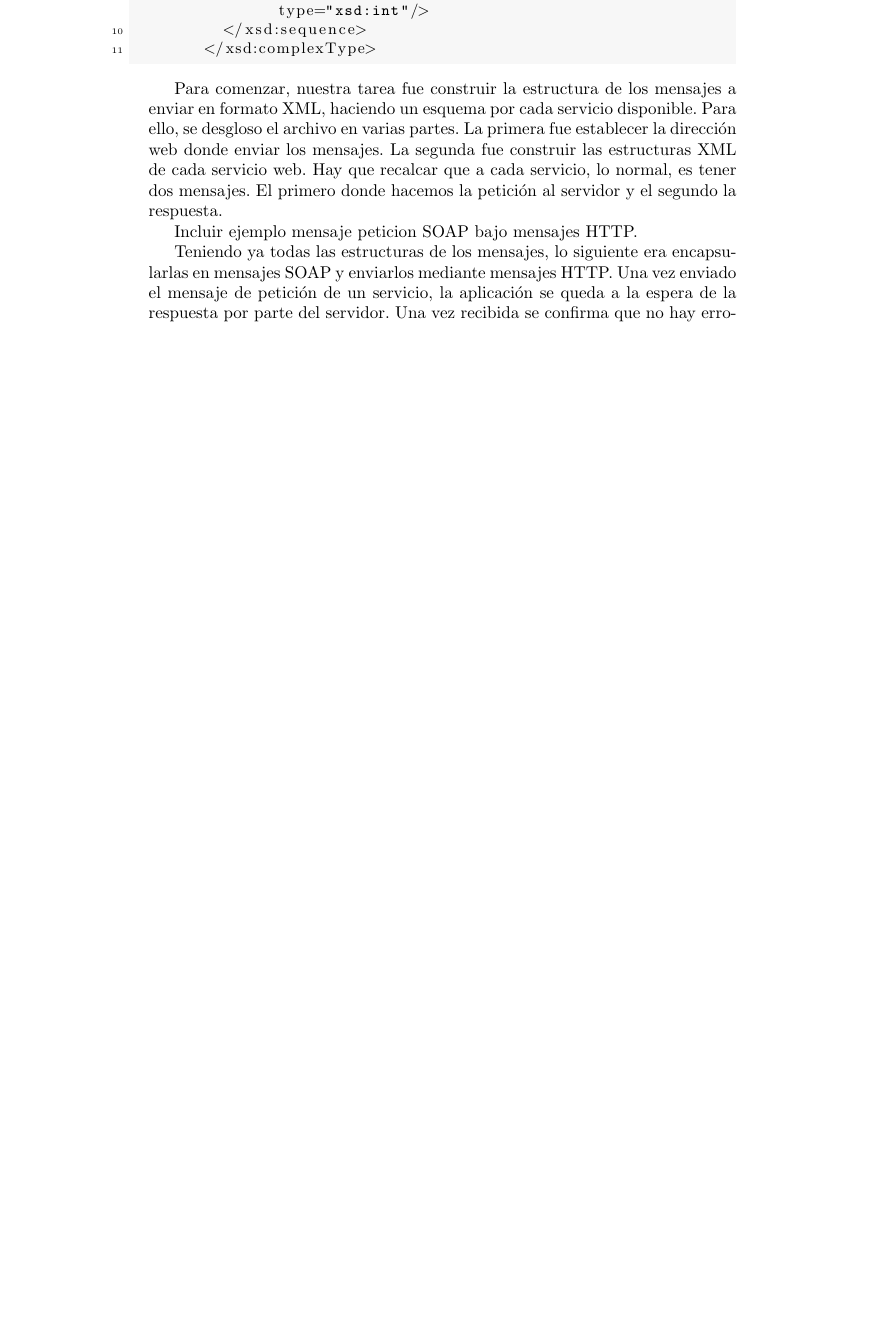
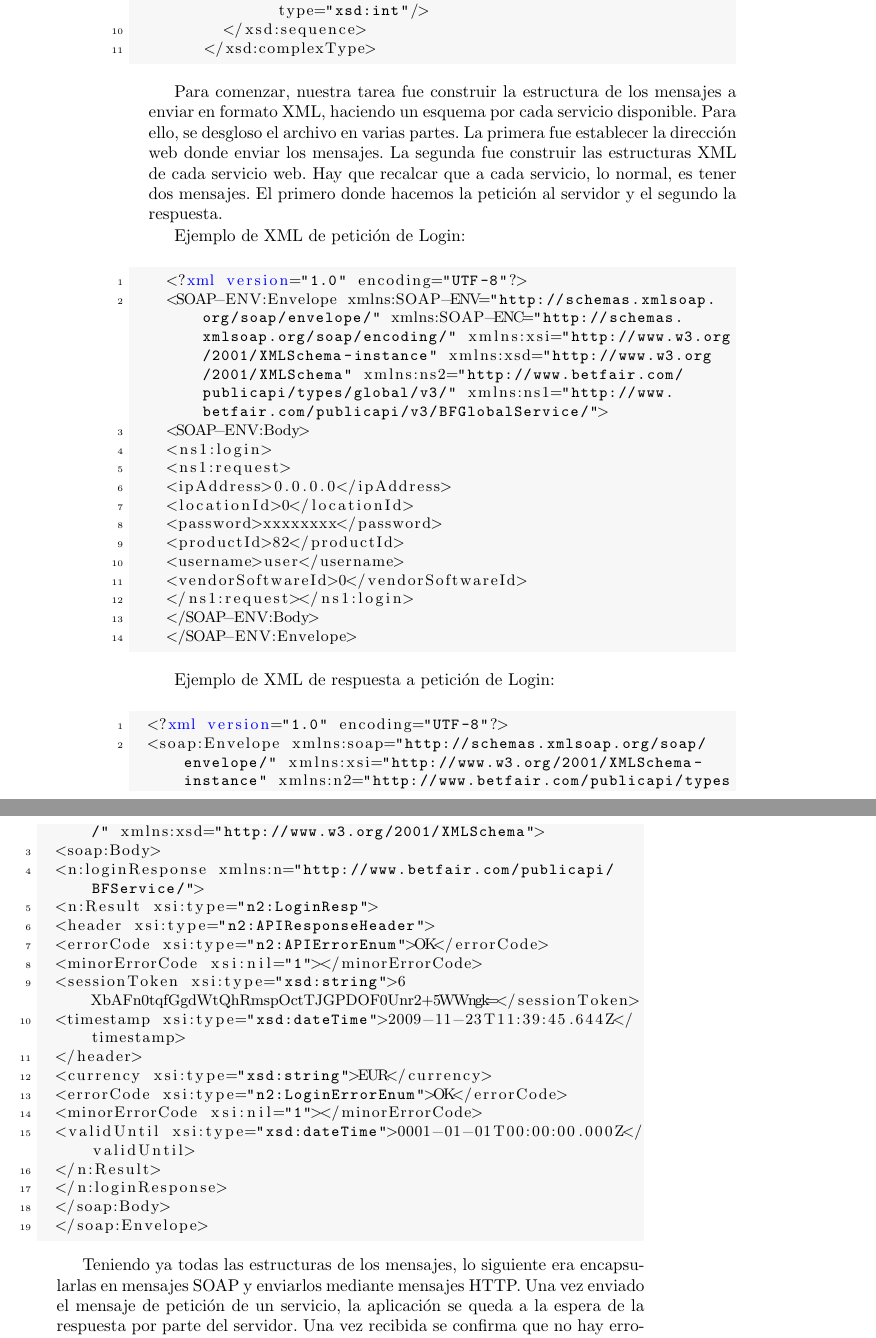
Before and after one commit to pamerca/bf_app, a LaTeX book (TFCv0.tex): part of page 34 of 38 before the commit and two parts of pages 34 and 35 of 38 after it, the two joined at a grey line, cut so that both start at the same text, the shorter picture padded with empty space. Compiled offline with pdfLaTeX; the source files are stored in an older character set and shown here as Unicode.

Commit message:
Cambios apartado XML

```diff
--- a/TFCv0.tex
+++ b/TFCv0.tex
@@ -580,7 +580,48 @@ TradingController.xib & Explicacion \\
 
    Para comenzar, nuestra tarea fue construir la estructura de los mensajes a enviar en formato XML, haciendo un esquema por cada servicio disponible. Para ello, se desgloso el archivo en varias partes. La primera fue establecer la dirección web donde enviar los mensajes. La segunda fue construir las estructuras XML de cada servicio web. Hay que recalcar que a cada servicio, lo normal, es tener dos mensajes. El primero donde hacemos la petición al servidor y el segundo la respuesta.
 
-   Incluir ejemplo mensaje peticion SOAP bajo mensajes HTTP.
+ Ejemplo de XML de petición de Login:
+
+\begin{lstlisting}[frame=single, language=xml,basicstyle=\small, keywordstyle = \color{blue}]
+  <?xml version="1.0" encoding="UTF-8"?>
+  <SOAP-ENV:Envelope xmlns:SOAP-ENV="http://schemas.xmlsoap.org/soap/envelope/" xmlns:SOAP-ENC="http://schemas.xmlsoap.org/soap/encoding/" xmlns:xsi="http://www.w3.org/2001/XMLSchema-instance" xmlns:xsd="http://www.w3.org/2001/XMLSchema" xmlns:ns2="http://www.betfair.com/publicapi/types/global/v3/" xmlns:ns1="http://www.betfair.com/publicapi/v3/BFGlobalService/">
+  <SOAP-ENV:Body>
+  <ns1:login>
+  <ns1:request>
+  <ipAddress>0.0.0.0</ipAddress>
+  <locationId>0</locationId>
+  <password>xxxxxxxx</password>
+  <productId>82</productId>
+  <username>user</username>
+  <vendorSoftwareId>0</vendorSoftwareId>
+  </ns1:request></ns1:login>
+  </SOAP-ENV:Body>
+  </SOAP-ENV:Envelope>
+ \end{lstlisting}
+
+ Ejemplo de XML de respuesta a petición de Login:
+
+\begin{lstlisting}[frame=single, language=xml,basicstyle=\small, keywordstyle = \color{blue}]
+<?xml version="1.0" encoding="UTF-8"?>
+<soap:Envelope xmlns:soap="http://schemas.xmlsoap.org/soap/envelope/" xmlns:xsi="http://www.w3.org/2001/XMLSchema-instance" xmlns:n2="http://www.betfair.com/publicapi/types/" xmlns:xsd="http://www.w3.org/2001/XMLSchema">
+<soap:Body>
+<n:loginResponse xmlns:n="http://www.betfair.com/publicapi/BFService/">
+<n:Result xsi:type="n2:LoginResp">
+<header xsi:type="n2:APIResponseHeader">
+<errorCode xsi:type="n2:APIErrorEnum">OK</errorCode>
+<minorErrorCode xsi:nil="1"></minorErrorCode>
+<sessionToken xsi:type="xsd:string">6XbAFn0tqfGgdWtQhRmspOctTJGPDOF0Unr2+5WWngk=</sessionToken>
+<timestamp xsi:type="xsd:dateTime">2009-11-23T11:39:45.644Z</timestamp>
+</header>
+<currency xsi:type="xsd:string">EUR</currency>
+<errorCode xsi:type="n2:LoginErrorEnum">OK</errorCode>
+<minorErrorCode xsi:nil="1"></minorErrorCode>
+<validUntil xsi:type="xsd:dateTime">0001-01-01T00:00:00.000Z</validUntil>
+</n:Result>
+</n:loginResponse>
+</soap:Body>
+</soap:Envelope>
+ \end{lstlisting}
 
     Teniendo ya todas las estructuras de los mensajes, lo siguiente era encapsularlas en mensajes SOAP y enviarlos mediante mensajes HTTP. Una vez enviado el mensaje de petición de un servicio, la aplicación se queda a la espera de la respuesta por parte del servidor. Una vez recibida se confirma que no hay errores ni en la recepción ni en los argumentos enviados en el mensaje. El siguiente paso fue construir un parser donde se transforma la información recibida en la estructura útil por la aplicación. Esta se procesa y se muestra al usuario la información recibida en un formato más adecuado. En la siguiente figura se muestra el procedimiento completo del proceso.
 
```
